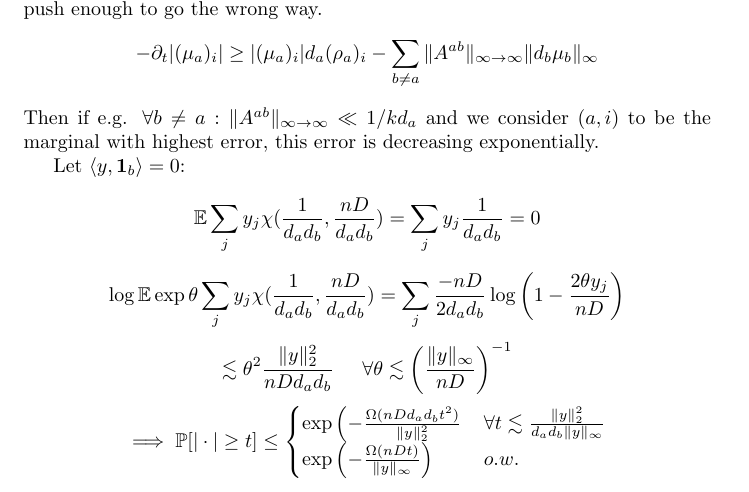
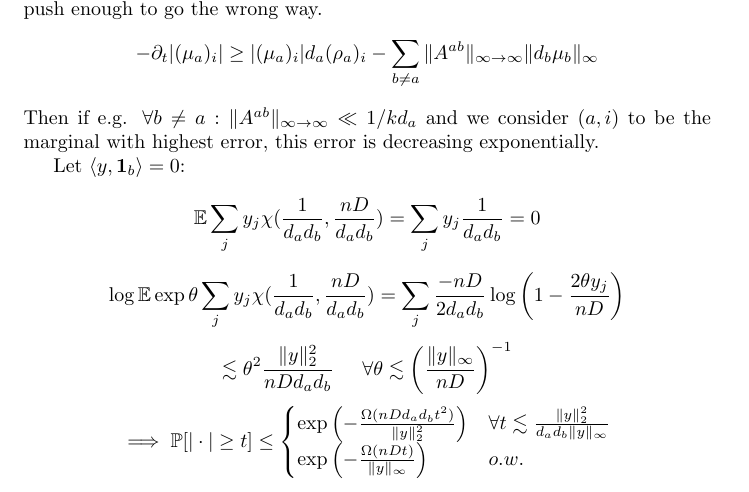
Before and after one commit to colefranks/MatrixNormalShrinkFlop, a LaTeX document (tensor-mle.tex): part of page 35 of 38, cut so that both start at the same text. Compiled offline with pdfLaTeX.

Commit message:
latex fix

```diff
--- a/tensor-mle.tex
+++ b/tensor-mle.tex
@@ -1159,7 +1159,7 @@ Let $\langle y, \vec{1}_{b} \rangle = 0$:
 \[ \log \E \exp \theta \sum_{j} y_{j} \chi(\frac{1}{d_{a} d_{b}}, \frac{nD}{d_{a} d_{b}}) = \sum_{j} \frac{-n D}{2d_{a} d_{b}} \log \left( 1 - \frac{2 \theta y_{j}}{n D} \right)    \]
 \[ \lesssim \theta^{2} \frac{\|y\|_{2}^{2}}{n D d_{a} d_{b}} \hspace{5mm} \forall \theta \lesssim \left( \frac{\|y\|_{\infty}}{n D}  \right)^{-1}    \]
 \[ \implies \Pr [|\cdot| \geq t] \leq \begin{cases}
-\exp \left( - \frac{\Omega(n D d_{a} d_{b} t^{2})}{\|y\|_{2}^{2}} & \forall t \lesssim \frac{\|y\|_{2}^{2}}{d_{a} d_{b} \|y\|_{\infty}}   \right)
+\exp \left( - \frac{\Omega(n D d_{a} d_{b} t^{2})}{\|y\|_{2}^{2}} \right) & \forall t \lesssim \frac{\|y\|_{2}^{2}}{d_{a} d_{b} \|y\|_{\infty}}
 \\ \exp \left( - \frac{ \Omega(n D t) }{\|y\|_{\infty}} \right) & o.w.  \end{cases}   \]
 To bound $\|A\|_{\infty \to \infty} \ll 1/k d_{a}$, we choose $t \ll \frac{\|y\|_{\infty}}{k d_{a}}$ which is in the second case. So we get probability $\leq \exp( - \frac{n D}{k d_{a}} )$. If we run a net over $\R^{d_{b}} \perp \vec{1}_{b}$ of size $\exp(\Tilde{O}(d_{b}))$ and union bound over all rows, we get $\|A\|_{\infty \to \infty} \ll 1/k d_{a}$ whp whenever $n D \gg k d_{a}( d_{b} + \log d_{a} ) $.
 
```
